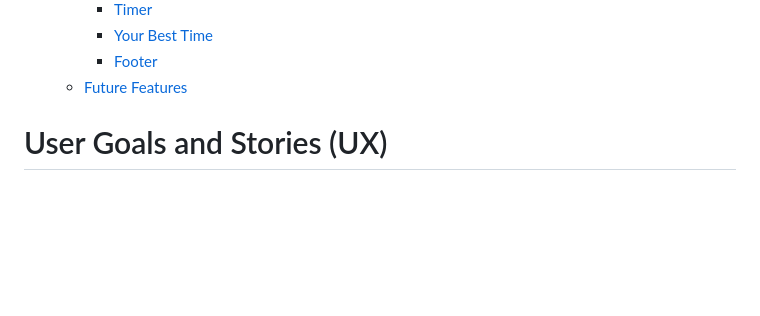
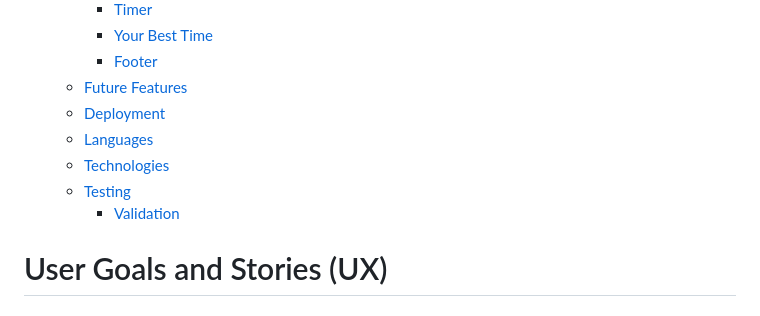
Before and after one commit to SwathiKeshavamurthy/Clicky-Alphabets, a Markdown page: README.md, the part around the change printed below. Rendered like a GitHub page; blank space fills up the shorter version.

Commit message:
Write to README.md

```diff
--- a/README.md
+++ b/README.md
@@ -42,6 +42,11 @@ view the live project [CLICK HERE!](https://swathikeshavamurthy.github.io/Clicky
     - [Your Best Time](#your-best-time)
     - [Footer](#footer)
   - [Future Features](#future-features)
+  - [Deployment](#deployment)
+  - [Languages](#languages)
+  - [Technologies](#technologies)
+  - [Testing](#testing)
+    - [Validation](#validation)
 
 # User Goals and Stories (UX)
 
```
Also changed, not shown: other parts of README.md (+55 -2 lines), documentation/validation-results/js-validation.JPG (added), 1 other file.
